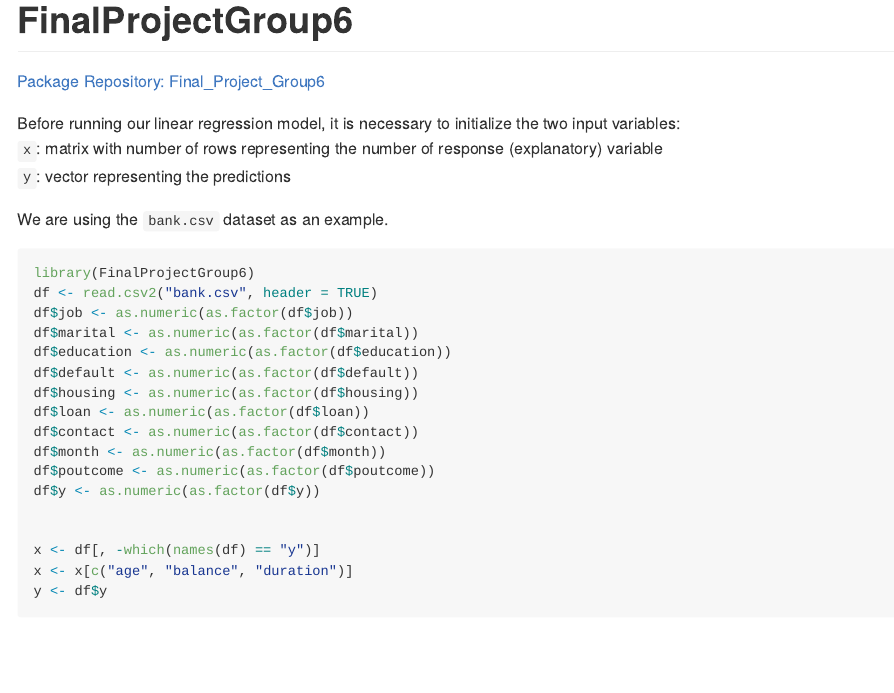
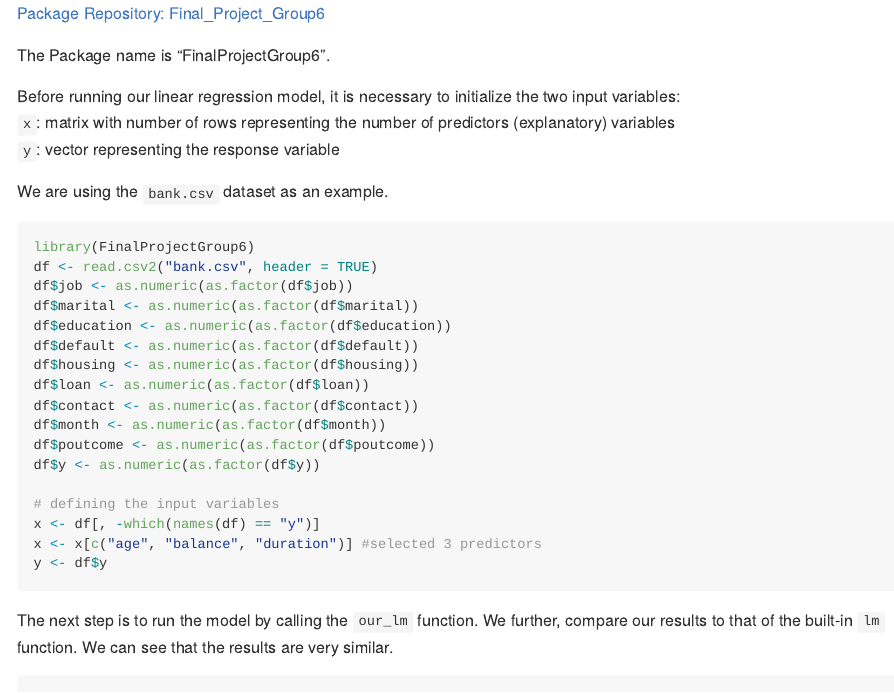
Before and after one commit to AU-R-Programming/Final_Project_Group6, an R Markdown document (README.Rmd): the page in a window 1100 px wide, from its top. The pictures show the output file README.md that the author committed with the source, drawn offline in the style of GitHub.

Commit message:
#few addition

````diff
--- a/README.Rmd
+++ b/README.Rmd
@@ -2,12 +2,15 @@
 output: github_document
 ---
 
-# FinalProjectGroup6
+
 [Package Repository: Final_Project_Group6](https://github.com/AU-R-Programming/Final_Project_Group6)
 
+The Package name is "FinalProjectGroup6".
+
+
 Before running our linear regression model, it is necessary to initialize the two input variables:\
-  `x`: matrix with number of rows representing the number of response (explanatory) variable\
-  `y`: vector representing the predictions\
+  `x`: matrix with number of rows representing the number of predictors (explanatory) variables\
+  `y`: vector representing the response variable\
 
 We are using the `bank.csv` dataset as an example.
 
@@ -25,13 +28,13 @@ df$month <- as.numeric(as.factor(df$month))
 df$poutcome <- as.numeric(as.factor(df$poutcome))
 df$y <- as.numeric(as.factor(df$y))
 
-
+# defining the input variables
 x <- df[, -which(names(df) == "y")]
-x <- x[c("age", "balance", "duration")]
+x <- x[c("age", "balance", "duration")] #selected 3 predictors
 y <- df$y
 ```
 
-The next step is to run the model by calling the `our_lm` function. We compare our results to those of the built-in `lm` function. We can see that the results are very similar.
+The next step is to run the model by calling the `our_lm` function. We further, compare our results to that of the built-in `lm` function. We can see that the results are very similar.
 
 ```{r}
 model <- our_lm(y, x, alpha = 0.05)
@@ -39,10 +42,12 @@ model2 <- lm(y ~ x$age + x$balance + df$duration)
 model$beta
 model2$coefficients
 ```
-
-The individual results returned from the model can be obtained by running a command similar to below.
+To obtain the desired outputs by subsetting the model to the desired output. For example, we can obtain the p-value and F-statistic of the model by running the following command:
 
 ```{r}
+#p-value
+model$p_value
+
 # F-statistic
 model$f_stat
 ```
````
Also changed, not shown: vignettes/my-vignette.Rmd (+1 -0 lines), README.md.
